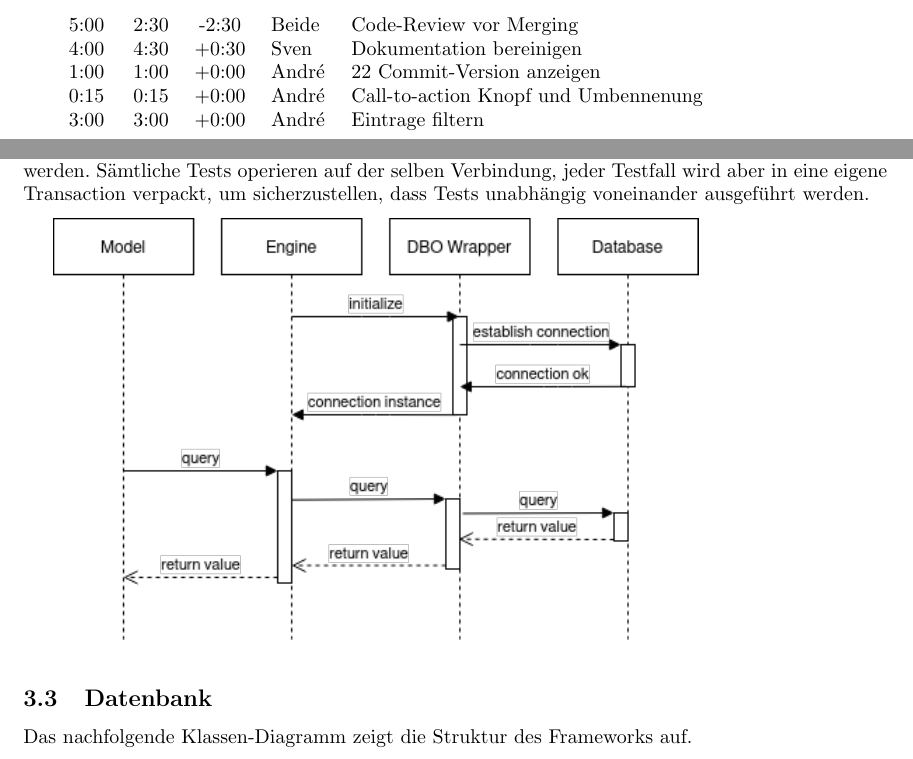
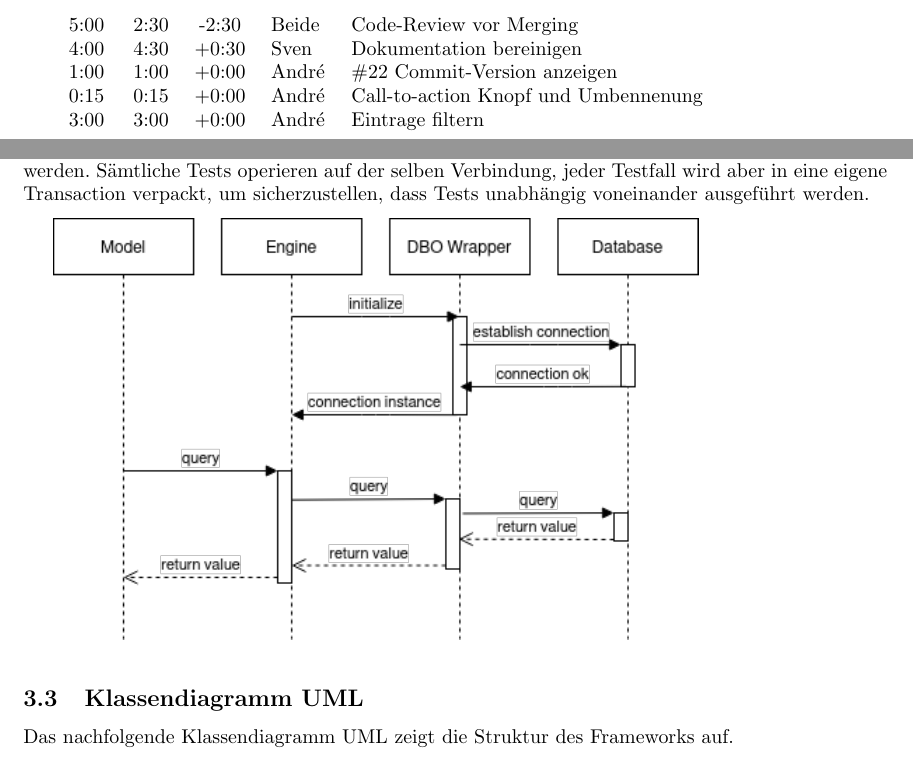
Before and after one commit to IBZTI2018/TI3-WT-SA, a LaTeX paper (docs/index.tex, which reads docs/contents/organization/timetable.tex, docs/contents/technical/uml.tex): two parts of pages 8 and 10 of 13 before the commit and two parts of pages 8 and 10 of 14 after it, joined at a grey line, cut so that both start at the same text. Compiled offline with pdfLaTeX.

Commit message:
Added pdf to docs because of page breaking

```diff
--- a/docs/contents/organization/timetable.tex
+++ b/docs/contents/organization/timetable.tex
@@ -27,7 +27,7 @@ Nachfolgend werden sämtliche Tätigkeiten des Projekts mitsamt geplanter, effek
   3:00 & 1:30 & -1:30 & Sven & \#15 Einträge anzeigen \\
   5:00 & 2:30 & -2:30 & Beide & Code-Review vor Merging \\
   4:00 & 4:30 & +0:30 & Sven & Dokumentation bereinigen \\
-  1:00 & 1:00 & +0:00 & André & #22 Commit-Version anzeigen \\
+  1:00 & 1:00 & +0:00 & André & \#22 Commit-Version anzeigen \\
   0:15 & 0:15 & +0:00 & André & Call-to-action Knopf und Umbennenung \\
   3:00 & 3:00 & +0:00 & André & Eintrage filtern \\
   %\hline
--- a/docs/contents/technical/uml.tex
+++ b/docs/contents/technical/uml.tex
@@ -1,4 +1,4 @@
-\subsection{Datenbank}
-Das nachfolgende Klassen-Diagramm zeigt die Struktur des Frameworks auf.
+\subsection{Klassendiagramm UML}
+Das nachfolgende Klassendiagramm UML zeigt die Struktur des Frameworks auf.
 
 \vspace{2mm}
--- a/docs/index.tex
+++ b/docs/index.tex
@@ -6,6 +6,7 @@
 \usepackage{hyperref}
 \usepackage{graphicx}
 \usepackage{longtable}
+\usepackage{pdfpages}
 
 \graphicspath{ {./assets/} }
 \pgfplotsset{compat=1.16}
```
Also changed, not shown: docs/assets/classes.uml.pdf (added), docs/assets/classes.uml.png (deleted), docs/contents/technical/uml.tex (2 more changed lines), 1 other file.
